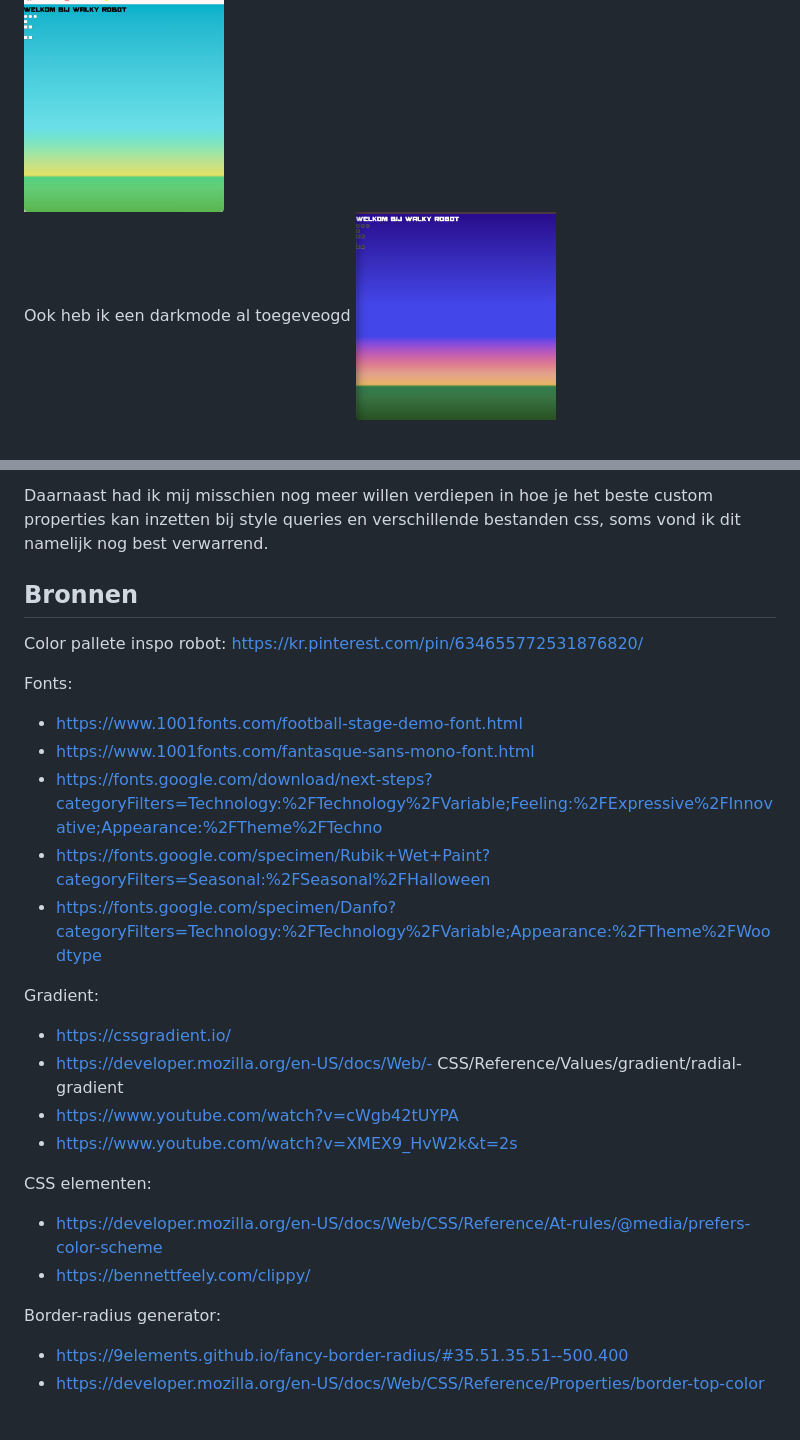
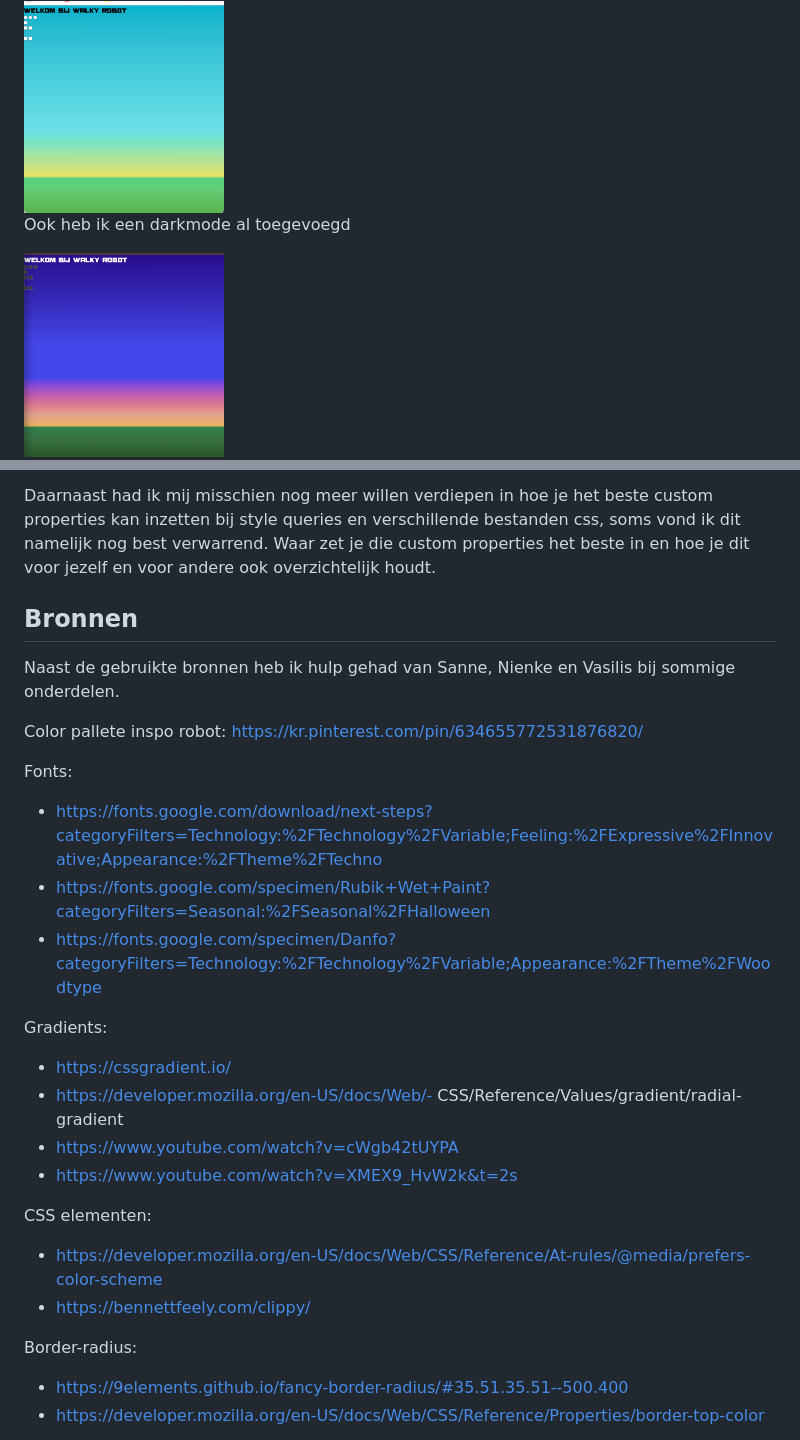
Before and after one commit to sabrinaz35/css-eindopdracht, a Markdown page: README.md, 2 parts joined by grey strips. Drawn GitHub-style.

```diff
--- a/README.md
+++ b/README.md
@@ -76,7 +78,8 @@ Uiteindelijk ben ik vrijdag zoals ik al zei bezig geweest aan de html en heb ik
 
 <img src="/readme-images/tussenstand-20feb.png" alt="achtergrond met gradient light" width="200px">
 
-Ook heb ik een darkmode al toegeveogd
+Ook heb ik een darkmode al toegevoegd
+
 <img src="/readme-images/tussenstand-20feb-dark.png" alt="achtergrond met gradient dark" width="200px">
 
 Uiteindelijk wat ik had in mijn html code wat ik nog moet gaan aanpassen op basis van de feedback:
@@ -318,18 +328,19 @@ Ik ben trots op wat ik heb gemaakt, maar als er wat meer tijd en ruimte was gewe
 
-Daarnaast had ik mij misschien nog meer willen verdiepen in hoe je het beste custom properties kan inzetten bij style queries en verschillende bestanden css, soms vond ik dit namelijk nog best verwarrend.
+Daarnaast had ik mij misschien nog meer willen verdiepen in hoe je het beste custom properties kan inzetten bij style queries en verschillende bestanden css, soms vond ik dit namelijk nog best verwarrend. Waar zet je die custom properties het beste in en hoe je dit voor jezelf en voor andere ook overzichtelijk houdt.
+
 
 ## Bronnen
+Naast de gebruikte bronnen heb ik hulp gehad van Sanne, Nienke en Vasilis bij sommige onderdelen.
+
 Color pallete inspo robot:
 https://kr.pinterest.com/pin/634655772531876820/
 
 Fonts:
-- https://www.1001fonts.com/football-stage-demo-font.html
-- https://www.1001fonts.com/fantasque-sans-mono-font.html
 - https://fonts.google.com/download/next-steps?categoryFilters=Technology:%2FTechnology%2FVariable;Feeling:%2FExpressive%2FInnovative;Appearance:%2FTheme%2FTechno
 - https://fonts.google.com/specimen/Rubik+Wet+Paint?categoryFilters=Seasonal:%2FSeasonal%2FHalloween
 - https://fonts.google.com/specimen/Danfo?categoryFilters=Technology:%2FTechnology%2FVariable;Appearance:%2FTheme%2FWoodtype
 
-Gradient:
+Gradients:
 - https://cssgradient.io/
 - https://developer.mozilla.org/en-US/docs/Web/- CSS/Reference/Values/gradient/radial-gradient
 - https://www.youtube.com/watch?v=cWgb42tUYPA
@@ -339,7 +350,7 @@ CSS elementen:
 - https://developer.mozilla.org/en-US/docs/Web/CSS/Reference/At-rules/@media/prefers-color-scheme
 - https://bennettfeely.com/clippy/
 
-Border-radius generator:
+Border-radius:
 - https://9elements.github.io/fancy-border-radius/#35.51.35.51--500.400
 - https://developer.mozilla.org/en-US/docs/Web/CSS/Reference/Properties/border-top-color
 
```
Also changed, not shown: other parts of README.md (+17 -8 lines).
